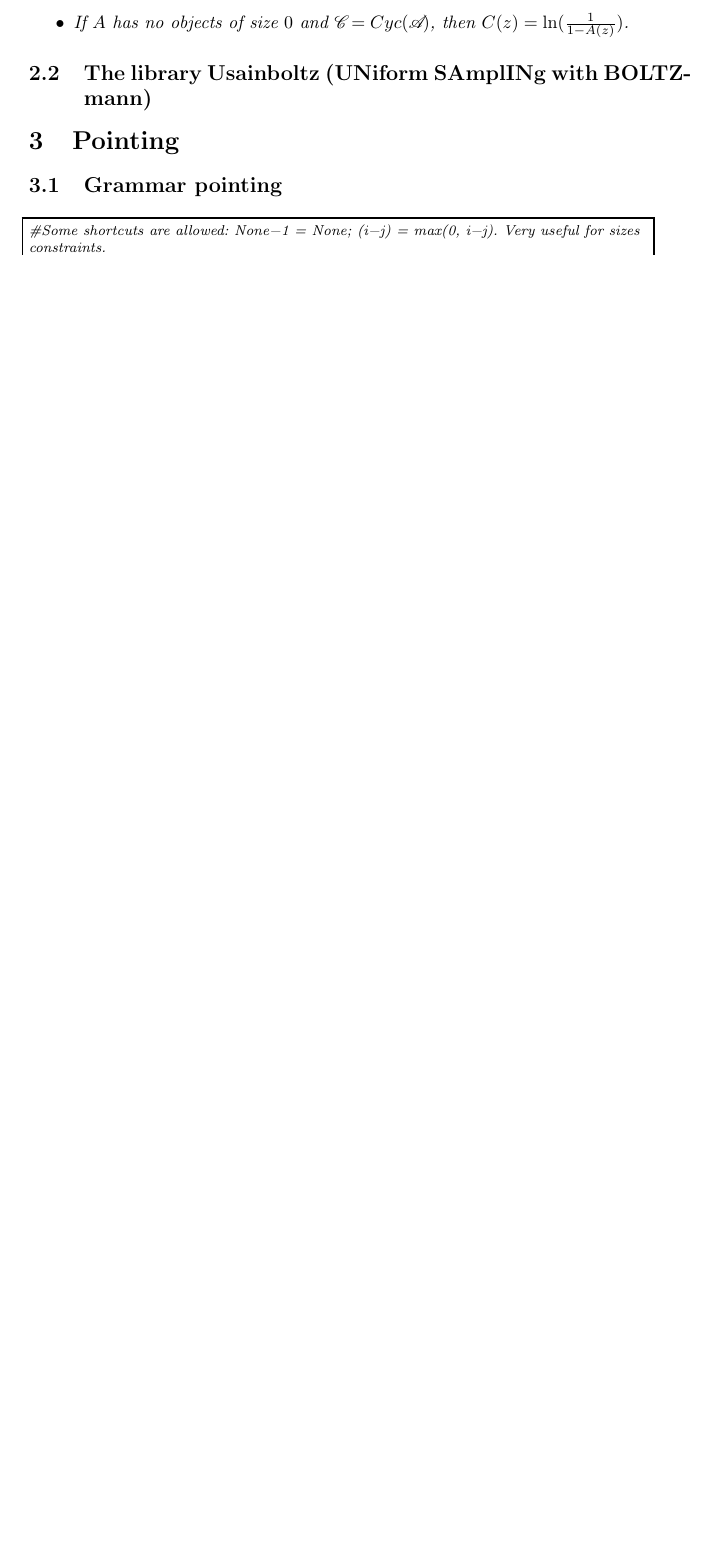
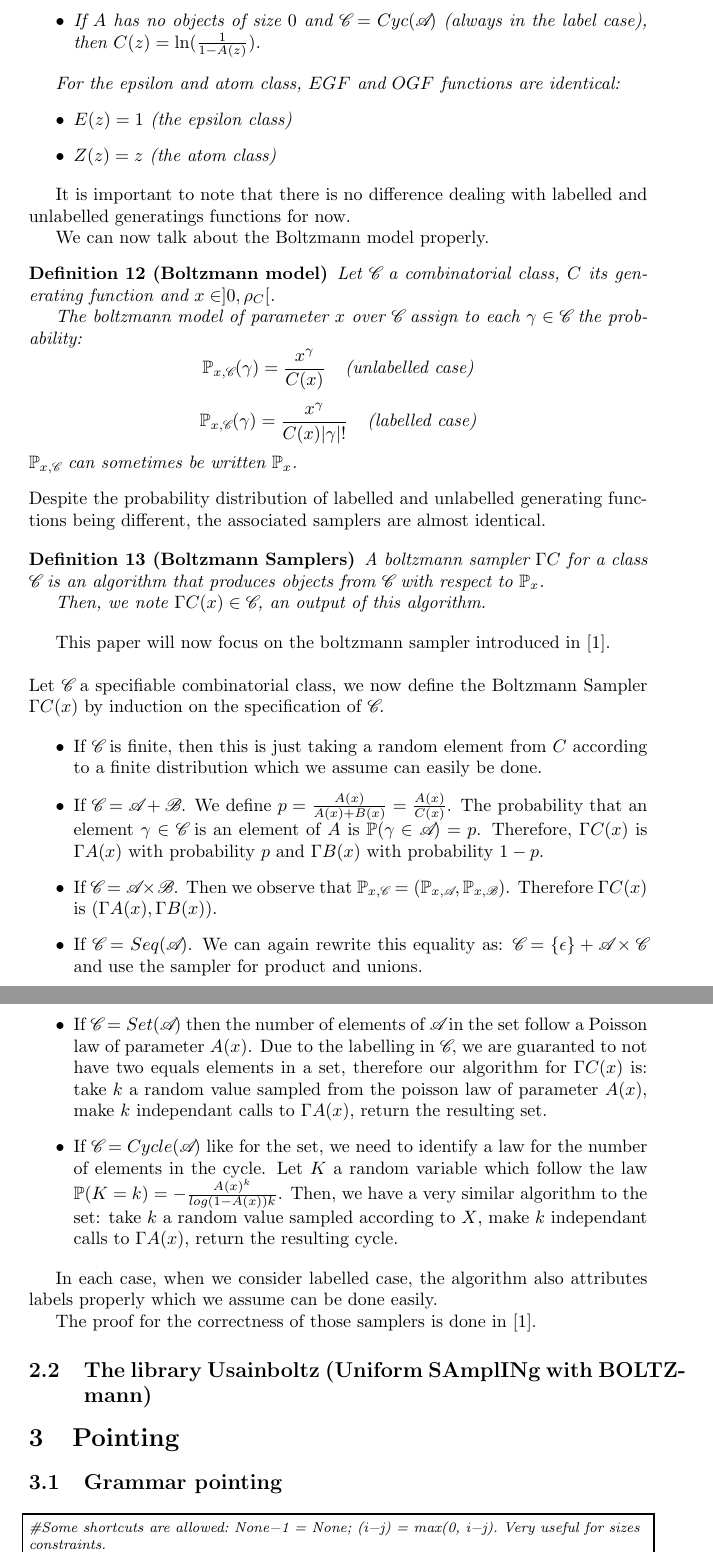
Before and after one commit to Scianar/pmeusainboltz, a LaTeX document (rapport_de_stage/rds.tex): part of page 3 of 4 before the commit and two parts of pages 4 and 5 of 6 after it, the two joined at a grey line, cut so that both start at the same text, the shorter picture padded with empty space. Compiled offline with pdfLaTeX.

Commit message:
feat: continuation du rapport de stage

```diff
--- a/rapport_de_stage/rds.tex
+++ b/rapport_de_stage/rds.tex
@@ -137,11 +147,59 @@ Let {\rsfs A} and {\rsfs B} be two combinatorial class (labelled or unlabelled).
 
-\item If $A$ has no objects of size $0$ and $\text{\rsfs C} = Cyc(\text{\rsfs A})$, then $C(z) = \ln(\frac{1}{1-A(z)})$.
+ 	\item If $A$ has no objects of size $0$ and $\text{\rsfs C} = Cyc(\text{\rsfs A})$ (always in the label case), then $C(z) = \ln(\frac{1}{1-A(z)})$.
+\end{itemize}
+
+For the epsilon and atom class, $EGF$ and $OGF$ functions are identical:
+\begin{itemize}
+	\item $E(z) = 1$ (the epsilon class)
+	\item $Z(z) = z$ (the atom class)
 \end{itemize}
 \end{property}
 
+It is important to note that there is no difference dealing with labelled and unlabelled generatings functions for now.
+
+We can now talk about the Boltzmann model properly.
+\begin{definition}[Boltzmann model]
+Let {\rsfs C} a combinatorial class, $C$ its generating function and $x \in ]0,\rho_C[$.
+
+The boltzmann model of parameter $x$ over {\rsfs C} assign to each $\gamma \in \text{\rsfs C}$ the probability:
+$$\mathbb{P}_{x,\text{\rsfs C}}(\gamma) = \frac{x^{\gamma}}{C(x)} \text{   (unlabelled case)}$$
+$$\mathbb{P}_{x,\text{\rsfs C}}(\gamma) = \frac{x^{\gamma}}{C(x)|\gamma|!} \text{   (labelled case)}$$
+$\mathbb{P}_{x,\text{\rsfs C}}$ can sometimes be written $\mathbb{P}_{x}$.
+\end{definition}
+Despite the probability distribution of labelled and unlabelled generating functions being different, the associated samplers are almost identical.
 
 
-\subsection{The library Usainboltz (UNiform SAmplINg with BOLTZmann)}
+\begin{definition}[Boltzmann Samplers]
+A boltzmann sampler $\Gamma C$ for a class {\rsfs C} is an algorithm that produces objects from {\rsfs C} with respect to $\mathbb{P}_x$.
+
+Then, we note $\Gamma C(x) \in \text{\rsfs C}$, an output of this algorithm.
+\end{definition}
+
+This paper will now focus on the boltzmann sampler introduced in \cite{BS}.
+\\\\
+Let {\rsfs C} a specifiable combinatorial class, we now define the Boltzmann Sampler $\Gamma C(x)$ by induction on the specification of {\rsfs C}.
+
+\begin{itemize}
+\item If {\rsfs C} is finite, then this is just taking a random element from $C$ according to a finite distribution which we assume can easily be done.
+
+\item If $\text{\rsfs C} = \text{\rsfs A} + \text{\rsfs B}$. We define $p = \frac{A(x)}{A(x) + B(x)} = \frac{A(x)}{C(x)}$. The probability that an element $\gamma \in \text{\rsfs  C}$ is an element of $A$ is $\mathbb{P}(\gamma \in \text{\rsfs A}) = p$. Therefore, $\Gamma C(x)$ is $\Gamma A(x)$ with probability $p$ and $\Gamma B(x)$ with probability $1-p$.
+
+\item If $\text{\rsfs C} = \text{\rsfs A} \times \text{\rsfs B}$. Then we observe that $\mathbb{P}_{x,\text{\rsfs C}} = (\mathbb{P}_{x,\text{\rsfs A}},\mathbb{P}_{x,\text{\rsfs B}})$. Therefore $\Gamma C(x)$ is $(\Gamma A(x),\Gamma B(x))$.
+
+\item If $\text{\rsfs C} = Seq(\text{\rsfs A})$. We can again rewrite this equality as: $\text{\rsfs C} = \{\epsilon\} + \text{\rsfs A} \times \text{\rsfs C}$ and use the sampler for product and unions.
+
+\item If $\text{\rsfs C} = Set(\text{\rsfs A})$ then the number of elements of {\rsfs A} in the set follow a Poisson law of parameter $A(x)$. Due to the labelling in {\rsfs C}, we are guaranted to not have two equals elements in a set, therefore our algorithm for $\Gamma C(x)$ is: take $k$ a random value sampled from the poisson law of parameter $A(x)$, make $k$ independant calls to $\Gamma A(x)$, return the resulting set.
+
+\item If $\text{\rsfs C} = Cycle(\text{\rsfs A})$ like for the set, we need to identify a law for the number of elements in the cycle. Let $K$ a random variable which follow the law $\mathbb P(K = k) = -\frac{{A(x)}^k}{log(1-A(x))k}$. Then, we have a very similar algorithm to the set: take $k$ a random value sampled according to $X$, make $k$ independant calls to $\Gamma A(x)$, return the resulting cycle.
+\end{itemize}
+
+In each case, when we consider labelled case, the algorithm also attributes labels properly which we assume can be done easily.
+
+The proof for the correctness of those samplers is done in \cite{BS}.
+
+\subsection{The library Usainboltz (Uniform SAmplINg with BOLTZmann)}
+
+
 \section{Pointing}
 \subsection{Grammar pointing}
 \begin{lstlisting}
```
Also changed, not shown: README.md, rapport_de_stage/rds.pdf, rapport_de_stage/rds.tex (30 more changed lines), 2 other files.
